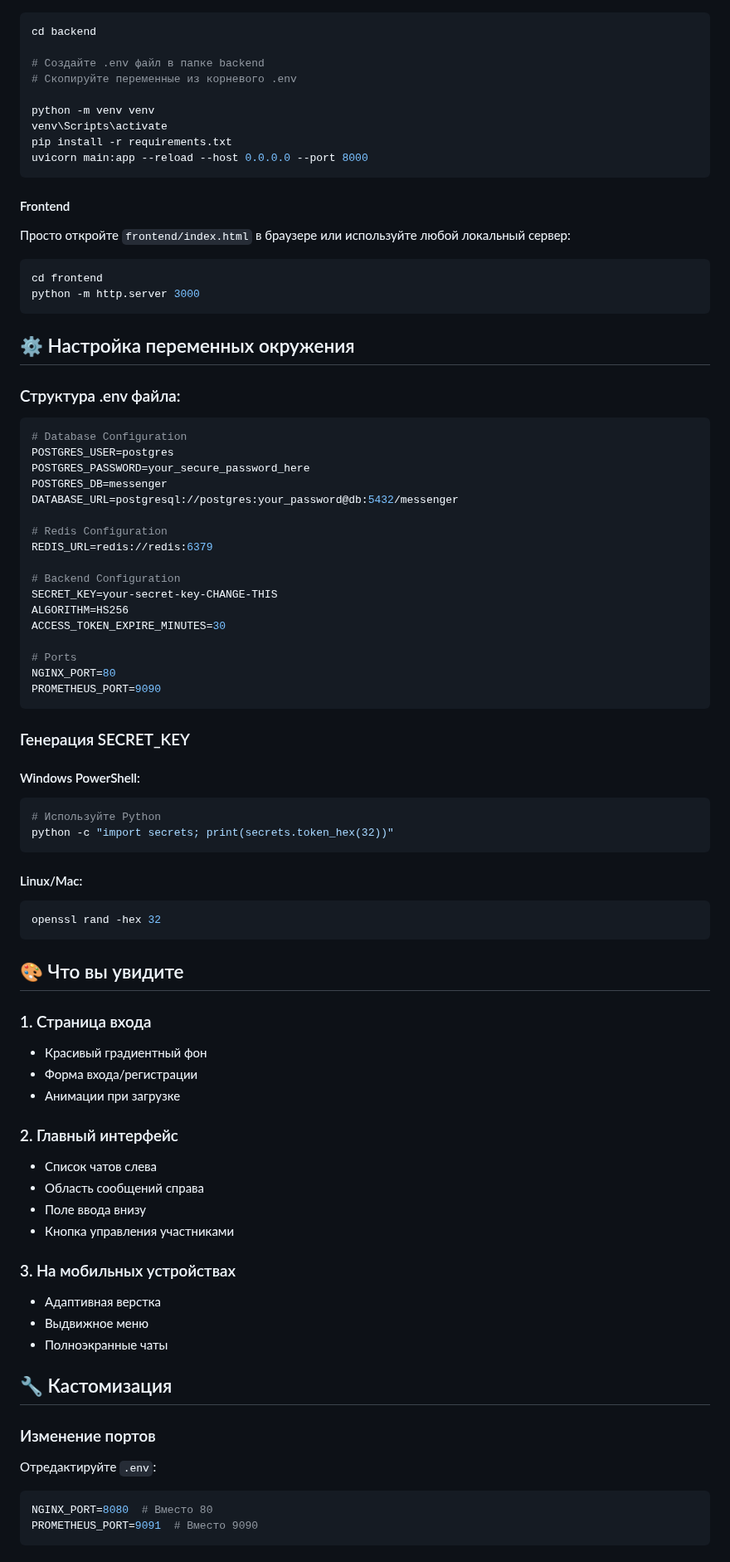
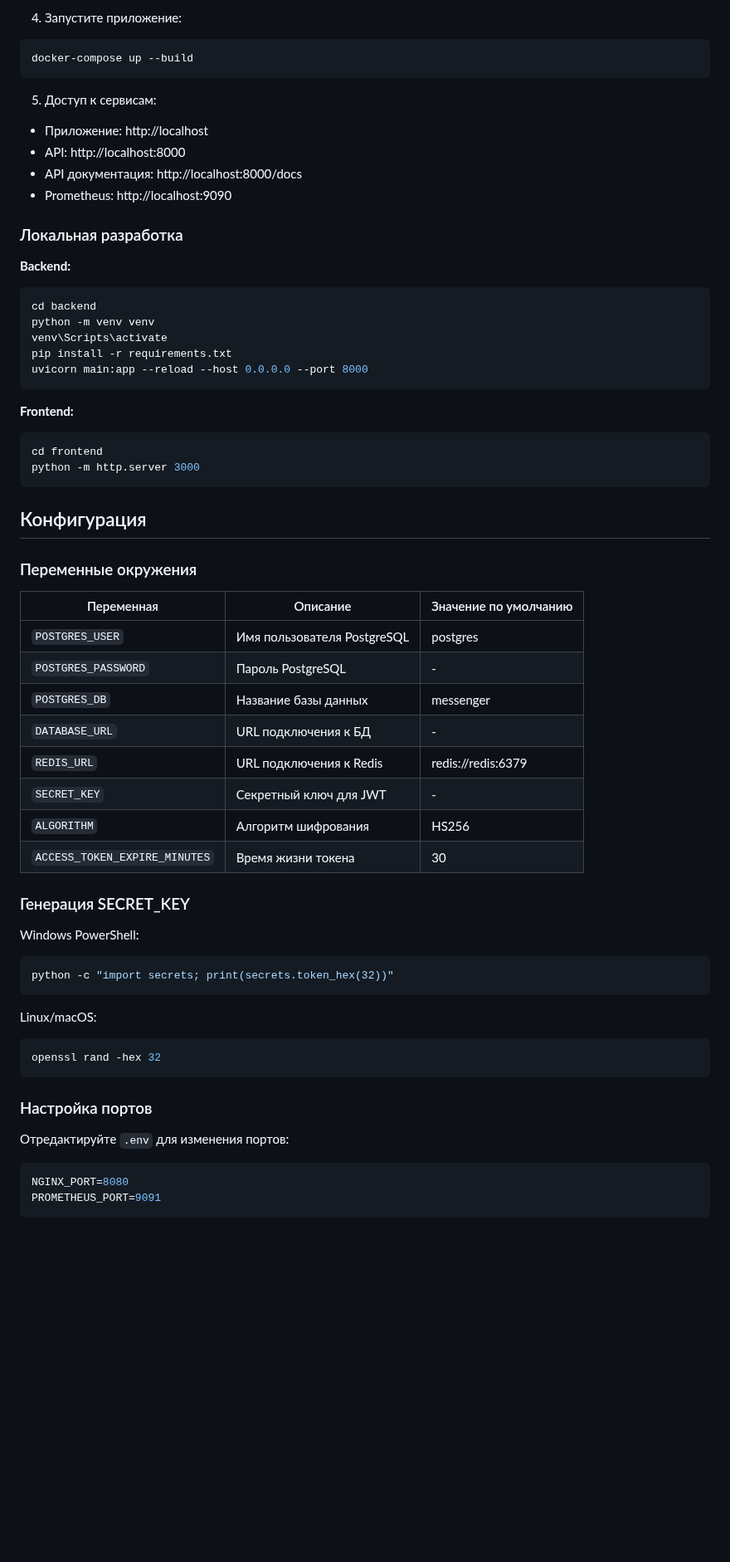
Before and after one commit to notfani/MIREA_Backend_Courer_paper_py, a Markdown page: README.md, the part around one of its changes. Shown at 83% size. Drawn GitHub-style; blank space fills up the shorter version.

````diff
--- a/README.md
+++ b/README.md
@@ -35,84 +70,63 @@ docker-compose up --build
+4. Запустите приложение:
+```bash
+docker-compose up --build
+```
+
+5. Доступ к сервисам:
+- Приложение: http://localhost
+- API: http://localhost:8000
+- API документация: http://localhost:8000/docs
+- Prometheus: http://localhost:9090
+
+### Локальная разработка
+
+**Backend:**
 ```bash
 cd backend
-
-# Создайте .env файл в папке backend
-# Скопируйте переменные из корневого .env
-
 python -m venv venv
 venv\Scripts\activate
 pip install -r requirements.txt
 uvicorn main:app --reload --host 0.0.0.0 --port 8000
 ```
 
-#### Frontend
-Просто откройте `frontend/index.html` в браузере или используйте любой локальный сервер:
+**Frontend:**
 ```bash
 cd frontend
 python -m http.server 3000
 ```
 
-## ⚙️ Настройка переменных окружения
+## Конфигурация
 
-### Структура .env файла:
+### Переменные окружения
 
-```env
-# Database Configuration
-POSTGRES_USER=postgres
-POSTGRES_PASSWORD=your_secure_password_here
-POSTGRES_DB=messenger
-DATABASE_URL=postgresql://postgres:your_password@db:5432/messenger
-
-# Redis Configuration
-REDIS_URL=redis://redis:6379
-
-# Backend Configuration
-SECRET_KEY=your-secret-key-CHANGE-THIS
-ALGORITHM=HS256
-ACCESS_TOKEN_EXPIRE_MINUTES=30
-
-# Ports
-NGINX_PORT=80
-PROMETHEUS_PORT=9090
-```
+| Переменная | Описание | Значение по умолчанию |
+|-----------|----------|---------------------|
+| `POSTGRES_USER` | Имя пользователя PostgreSQL | postgres |
+| `POSTGRES_PASSWORD` | Пароль PostgreSQL | - |
+| `POSTGRES_DB` | Название базы данных | messenger |
+| `DATABASE_URL` | URL подключения к БД | - |
+| `REDIS_URL` | URL подключения к Redis | redis://redis:6379 |
+| `SECRET_KEY` | Секретный ключ для JWT | - |
+| `ALGORITHM` | Алгоритм шифрования | HS256 |
+| `ACCESS_TOKEN_EXPIRE_MINUTES` | Время жизни токена | 30 |
 
 ### Генерация SECRET_KEY
 
-#### Windows PowerShell:
+Windows PowerShell:
 ```powershell
-# Используйте Python
 python -c "import secrets; print(secrets.token_hex(32))"
 ```
 
-#### Linux/Mac:
+Linux/macOS:
 ```bash
 openssl rand -hex 32
 ```
 
-## 🎨 Что вы увидите
+### Настройка портов
 
-### 1. Страница входа
-- Красивый градиентный фон
-- Форма входа/регистрации
-- Анимации при загрузке
-
-### 2. Главный интерфейс
-- Список чатов слева
-- Область сообщений справа
-- Поле ввода внизу
-- Кнопка управления участниками
-
-### 3. На мобильных устройствах
-- Адаптивная верстка
-- Выдвижное меню
-- Полноэкранные чаты
-
-## 🔧 Кастомизация
-
-### Изменение портов
-
-Отредактируйте `.env`:
+Отредактируйте `.env` для изменения портов:
 ```env
-NGINX_PORT=8080  # Вместо 80
-PROMETHEUS_PORT=9091  # Вместо 9090
+NGINX_PORT=8080
+PROMETHEUS_PORT=9091
 ```
 
````
Also changed, not shown: other parts of README.md (+146 -134 lines).
